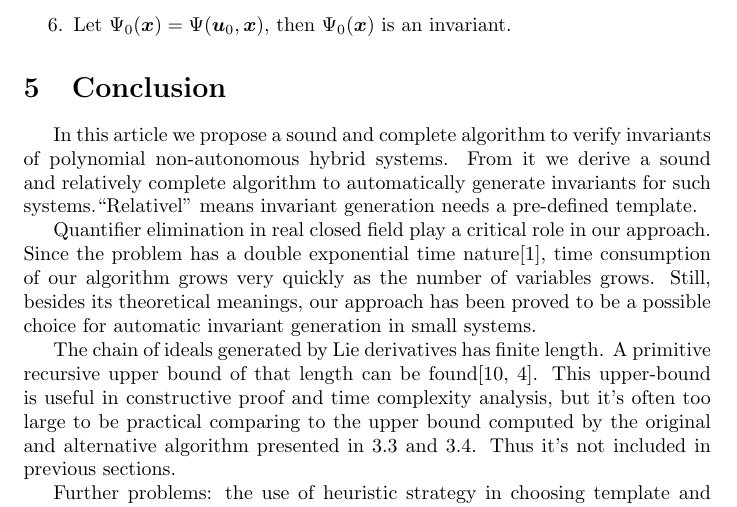
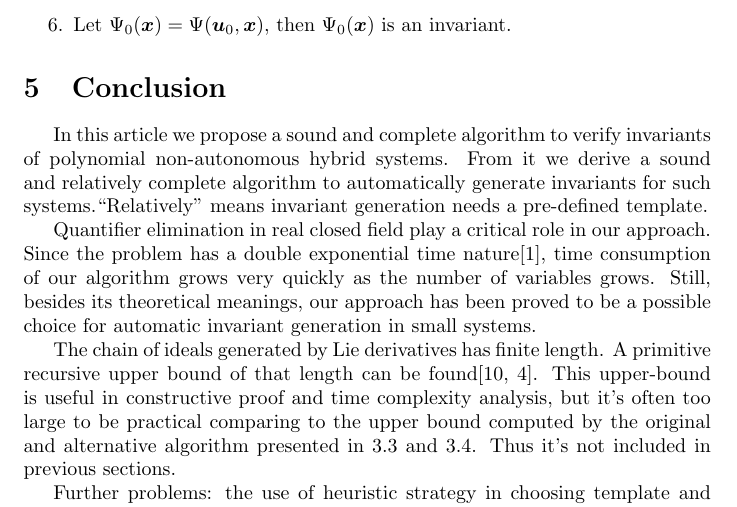
Before and after one commit to PurpleShadow/invariant, a LaTeX thesis (thesis.tex): part of page 21 of 22, cut so that both start at the same text. Compiled offline with pdfLaTeX.

```diff
--- a/thesis.tex
+++ b/thesis.tex
@@ -899,7 +899,7 @@
 
 \section{Conclusion}
 \label{sec:conclusion}
-In this article we propose a sound and complete algorithm to verify invariants of polynomial non-autonomous hybrid systems. From it we derive a sound and relatively complete algorithm to automatically generate invariants for such systems.``Relativel'' means invariant generation needs a pre-defined template.
+In this article we propose a sound and complete algorithm to verify invariants of polynomial non-autonomous hybrid systems. From it we derive a sound and relatively complete algorithm to automatically generate invariants for such systems.``Relatively'' means invariant generation needs a pre-defined template.
 
 Quantifier elimination in real closed field play a critical role in our approach. Since the problem has a double exponential time nature\cite{brown2007complexity}, time consumption of our algorithm grows very quickly as the number of variables grows. Still, besides its theoretical meanings, our approach has been proved to be a possible choice for automatic invariant generation in small systems.
 
```
